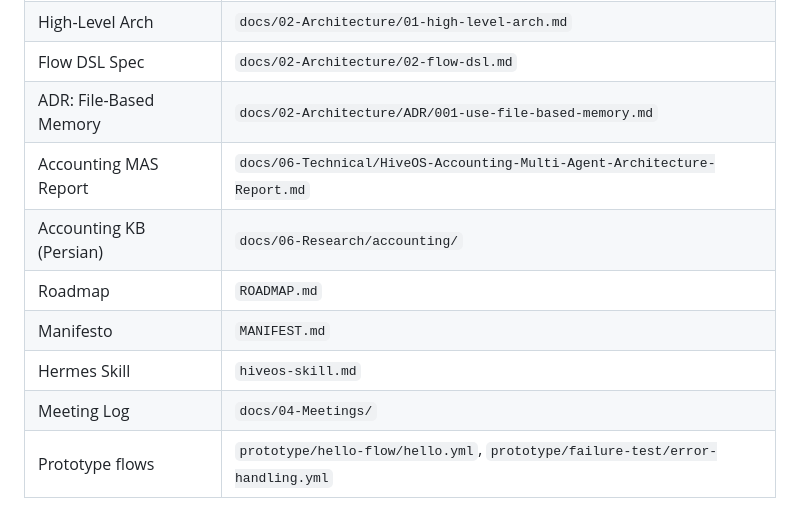
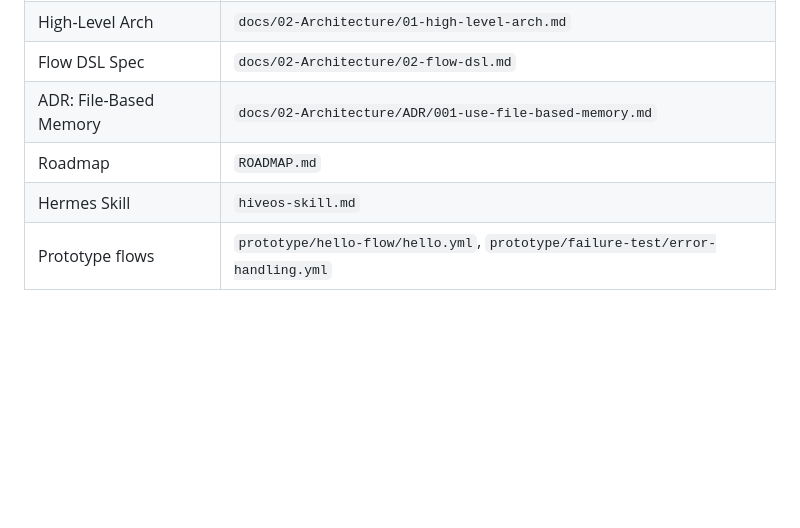
Before and after one commit to hossein1377mobini/hiveos-financial-brain, a Markdown page: AGENTS.md, the part around one of its changes. Drawn GitHub-style; blank space fills up the shorter version.

```diff
--- a/AGENTS.md
+++ b/AGENTS.md
@@ -149,10 +125,6 @@ git add -A && git commit -m "feat: message" && git push origin master
 | High-Level Arch | `docs/02-Architecture/01-high-level-arch.md` |
 | Flow DSL Spec | `docs/02-Architecture/02-flow-dsl.md` |
 | ADR: File-Based Memory | `docs/02-Architecture/ADR/001-use-file-based-memory.md` |
-| Accounting MAS Report | `docs/06-Technical/HiveOS-Accounting-Multi-Agent-Architecture-Report.md` |
-| Accounting KB (Persian) | `docs/06-Research/accounting/` |
 | Roadmap | `ROADMAP.md` |
-| Manifesto | `MANIFEST.md` |
 | Hermes Skill | `hiveos-skill.md` |
-| Meeting Log | `docs/04-Meetings/` |
 | Prototype flows | `prototype/hello-flow/hello.yml`, `prototype/failure-test/error-handling.yml` |
```
Also changed, not shown: other parts of AGENTS.md (+54 -78 lines).
